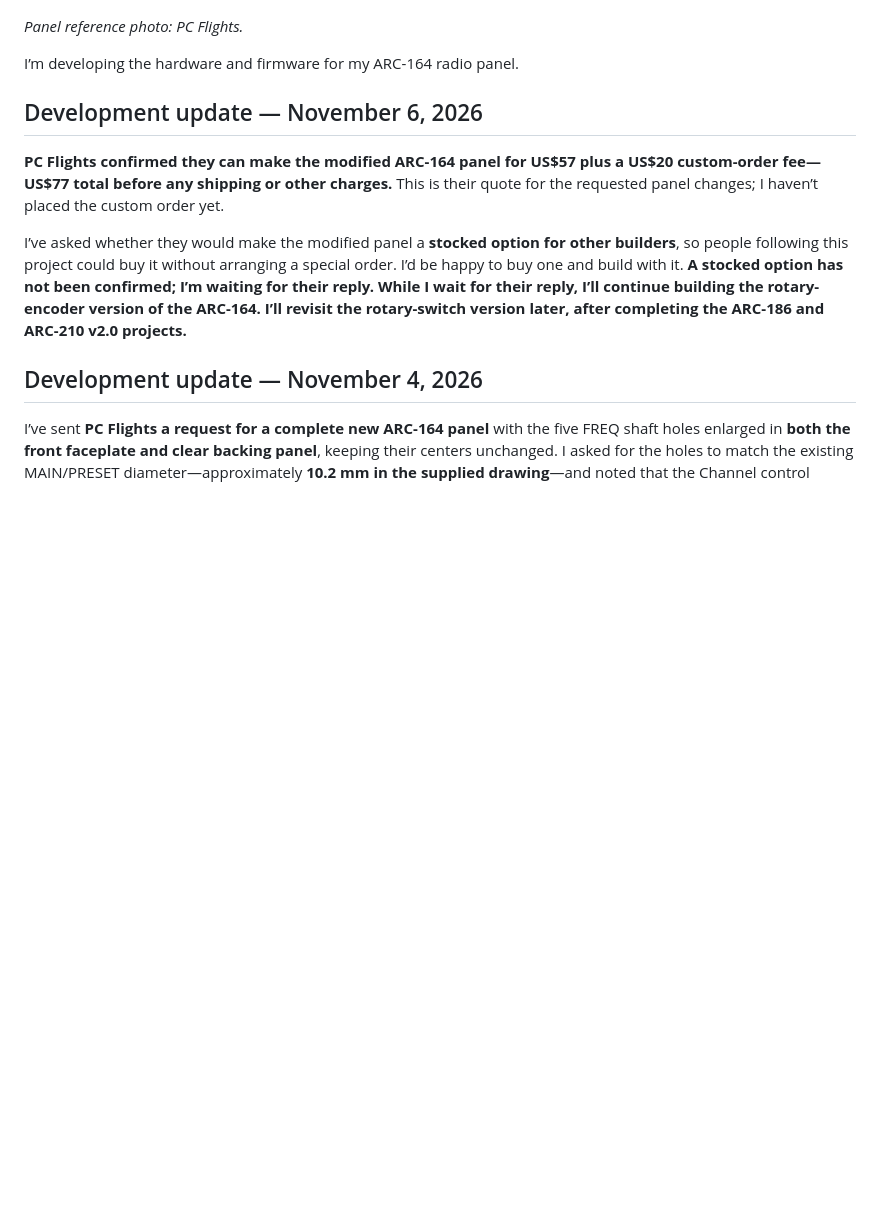
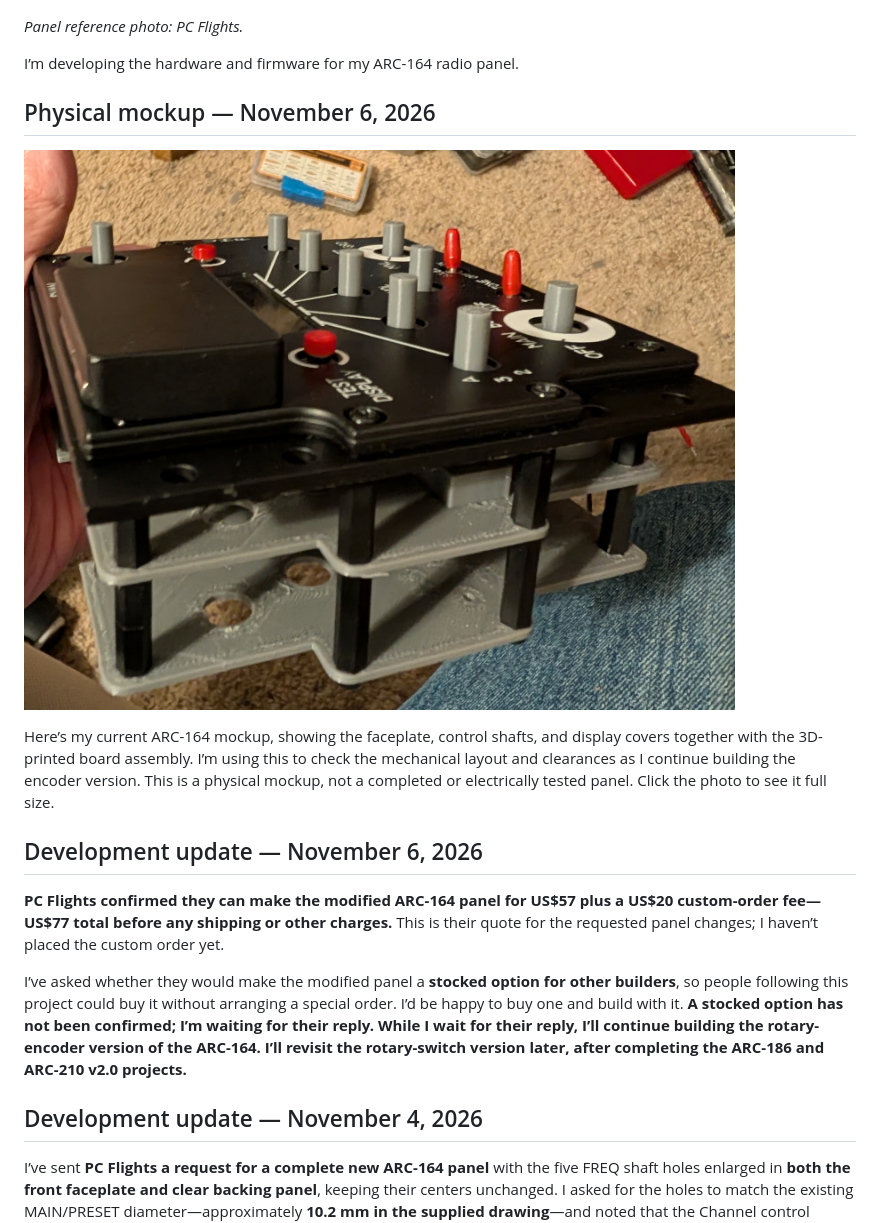
Before and after one commit to dgdimick/ARC-164-DCS-Display, a Markdown page: README.md, the part around one of its changes. GitHub-like rendering; pictures changed too: images/ARC-164_Mockup.jpg (added); blank space fills up the shorter version.

Commit message:
Add ARC-164 physical mockup photo and development note

```diff
--- a/README.md
+++ b/README.md
@@ -10,6 +10,12 @@
 *Panel reference photo: PC Flights.*
 
 I’m developing the hardware and firmware for my ARC-164 radio panel.
+
+## Physical mockup — November 6, 2026
+
+[![ARC-164 physical mockup showing the faceplate, control shafts, display covers, and printed board assembly](images/ARC-164_Mockup.jpg)](images/ARC-164_Mockup.jpg)
+
+Here’s my current ARC-164 mockup, showing the faceplate, control shafts, and display covers together with the 3D-printed board assembly. I’m using this to check the mechanical layout and clearances as I continue building the encoder version. This is a physical mockup, not a completed or electrically tested panel. Click the photo to see it full size.
 
 ## Development update — November 6, 2026
 
```
Also changed, not shown: other parts of README.md (+1 -1 lines).
